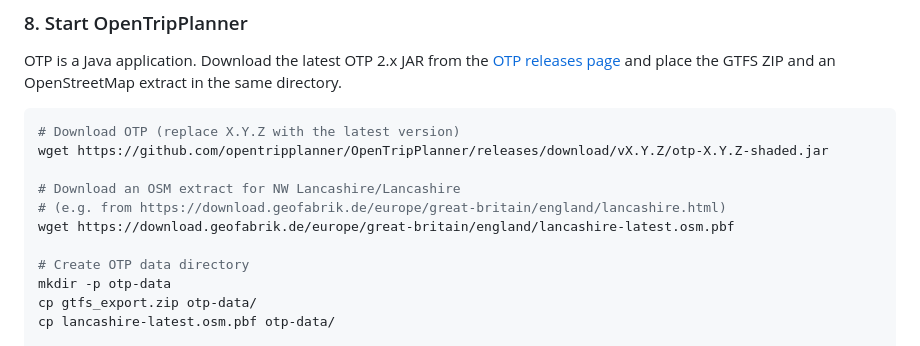
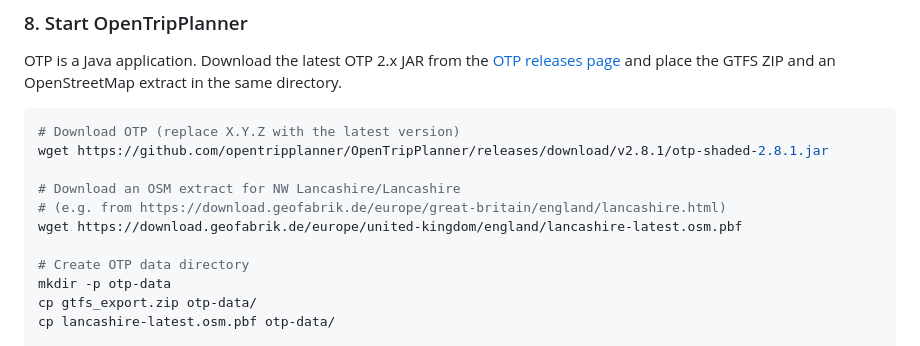
Before and after one commit to sean757/NW-Lancashire-Bus-Network-Digital-Refresh, a Markdown page: readme.md, the part around the change. Rendered like a GitHub page.

Commit message:
Update download links in README.md

````diff
--- a/readme.md
+++ b/readme.md
@@ -102,11 +102,11 @@ and place the GTFS ZIP and an OpenStreetMap extract in the same directory.
 
 ```bash
 # Download OTP (replace X.Y.Z with the latest version)
-wget https://github.com/opentripplanner/OpenTripPlanner/releases/download/vX.Y.Z/otp-X.Y.Z-shaded.jar
+wget https://github.com/opentripplanner/OpenTripPlanner/releases/download/v2.8.1/otp-shaded-2.8.1.jar
 
 # Download an OSM extract for NW Lancashire/Lancashire
 # (e.g. from https://download.geofabrik.de/europe/great-britain/england/lancashire.html)
-wget https://download.geofabrik.de/europe/great-britain/england/lancashire-latest.osm.pbf
+wget https://download.geofabrik.de/europe/united-kingdom/england/lancashire-latest.osm.pbf
 
 # Create OTP data directory
 mkdir -p otp-data
````
